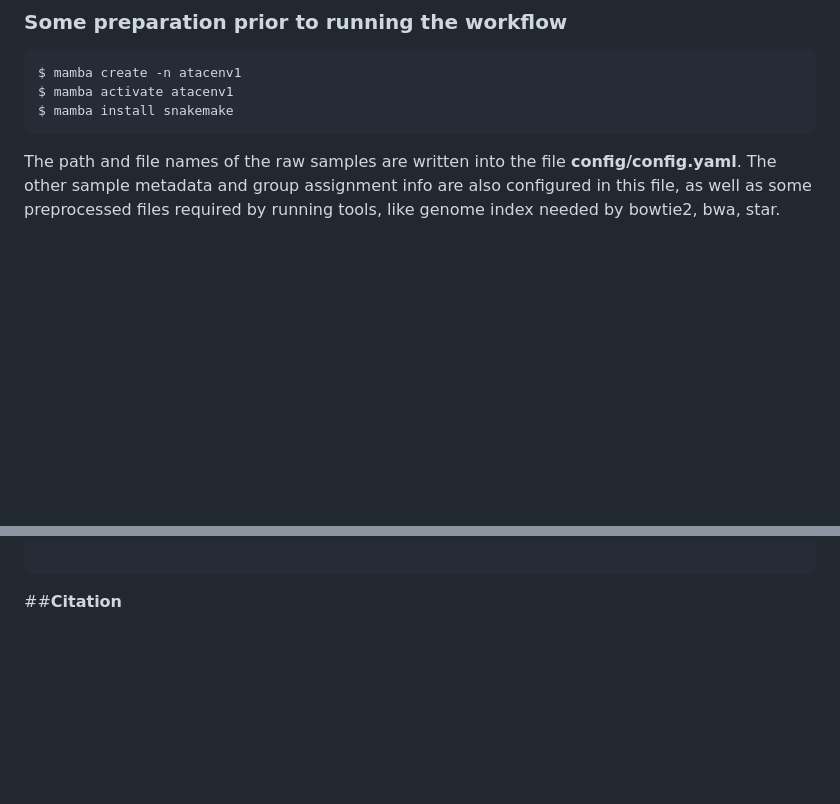
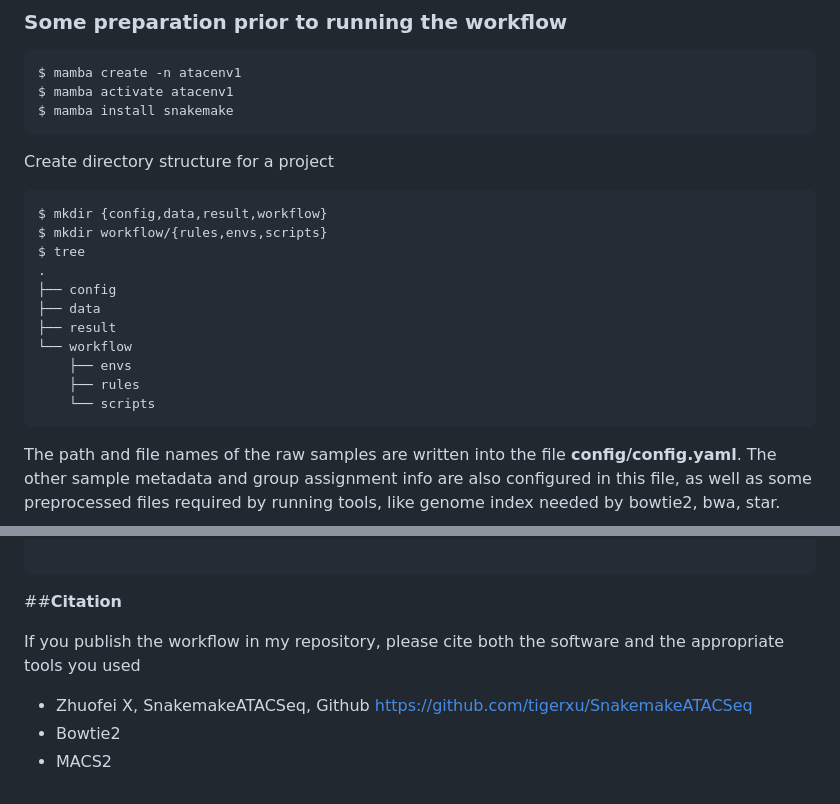
Before and after one commit to tigerxu/SnakemakeATACSeq, a Markdown page: README.md, 2 parts joined by grey strips. Drawn GitHub-style; blank space fills up the shorter version.

````diff
--- a/README.md
+++ b/README.md
@@ -70,6 +70,21 @@ The framework plot of the program running is shown below
 $ mamba create -n atacenv1
 $ mamba activate atacenv1
 $ mamba install snakemake
+```
+
+Create directory structure for a project
+```
+$ mkdir {config,data,result,workflow}
+$ mkdir workflow/{rules,envs,scripts}
+$ tree
+.
+├── config
+├── data
+├── result
+└── workflow
+    ├── envs
+    ├── rules
+    └── scripts
 ```
 
 The path and file names of the raw samples are written into the file **config/config.yaml**. The other sample metadata and group assignment info are also configured in this file, as well as some preprocessed files required by running tools, like genome index needed by bowtie2, bwa, star.
@@ -420,3 +435,9 @@ rule make_report:
 
 
 ##**Citation**
+
+If you publish the workflow in my repository, please cite both the software and the appropriate tools you used
+
+* Zhuofei X, SnakemakeATACSeq, Github https://github.com/tigerxu/SnakemakeATACSeq
+* Bowtie2
+* MACS2
````
